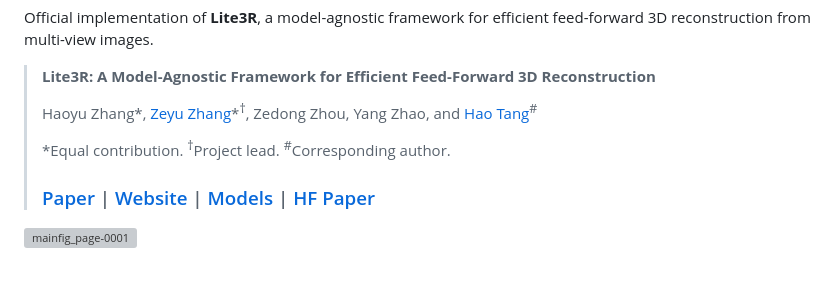
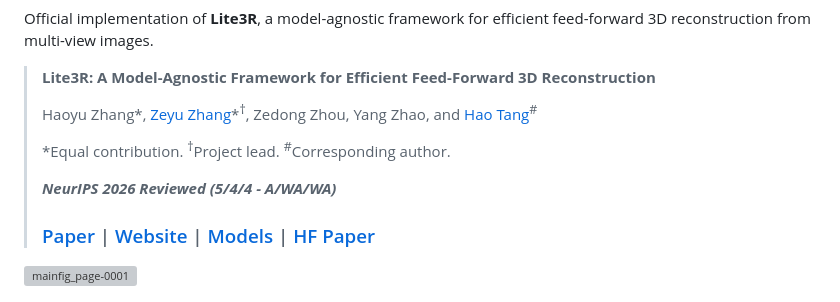
Before and after one commit to AIGeeksGroup/Lite3R, a Markdown page: README.md, the part around the change. GitHub-like rendering; blank space fills up the shorter version; grey boxes are pictures that could not be loaded.

Commit message:
Update README with NeurIPS 2026 review details
Added NeurIPS 2026 review status and updated links.

```diff
--- a/README.md
+++ b/README.md
@@ -7,6 +7,8 @@ Official implementation of **Lite3R**, a model-agnostic framework for efficient
 > Haoyu Zhang\*, [Zeyu Zhang](https://steve-zeyu-zhang.github.io/)\*<sup>†</sup>, Zedong Zhou, Yang Zhao, and [Hao Tang](https://ha0tang.github.io/)<sup>#</sup>
 >
 > \*Equal contribution. <sup>†</sup>Project lead. <sup>#</sup>Corresponding author.
+>
+> ***NeurIPS 2026 Reviewed (5/4/4 - A/WA/WA)***
 >
 > ### [Paper](https://arxiv.org/abs/2605.11354) | [Website](https://aigeeksgroup.github.io/Lite3R/) | [Models](https://huggingface.co/AIGeeksGroup/Lite3R) | [HF Paper](https://huggingface.co/papers/2605.11354)
 
```
